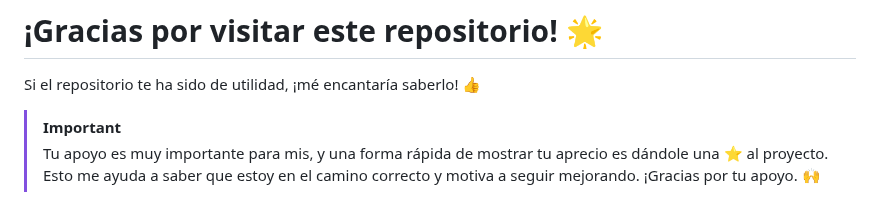
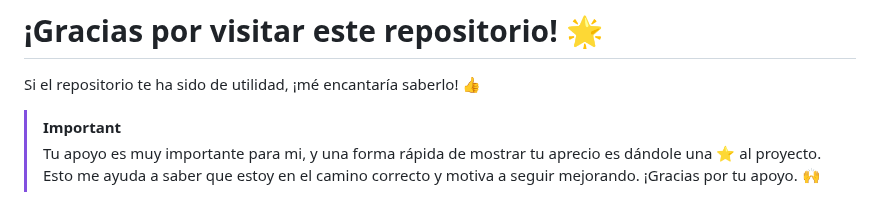
Before and after one commit to JeffersonD-art/GA3-220501093-AA3-EV02, a Markdown page: README.md, the part around the change. Rendered like a GitHub page.

```diff
--- a/README.md
+++ b/README.md
@@ -3,7 +3,7 @@
 Si el repositorio te ha sido de utilidad, ¡mé encantaría saberlo! 👍
 
 > [!IMPORTANT]
-> Tu apoyo es muy importante para mis, y una forma rápida de mostrar tu aprecio es dándole una ⭐️ al proyecto. Esto me ayuda a saber que estoy en el camino correcto y motiva a seguir mejorando.
+> Tu apoyo es muy importante para mi, y una forma rápida de mostrar tu aprecio es dándole una ⭐️ al proyecto. Esto me ayuda a saber que estoy en el camino correcto y motiva a seguir mejorando.
 > ¡Gracias por tu apoyo. 🙌
 
 # Resolución a problemas algorítmicos aplicando estructuras de almacenamiento
```
